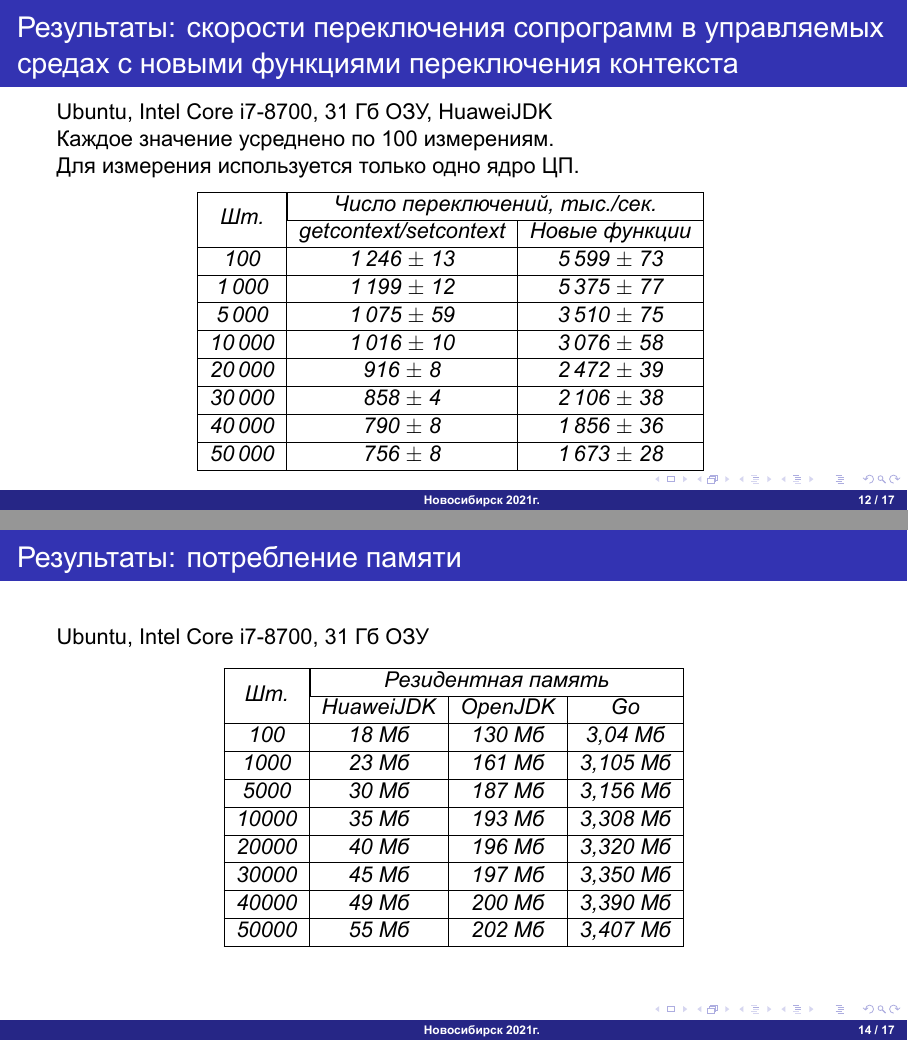
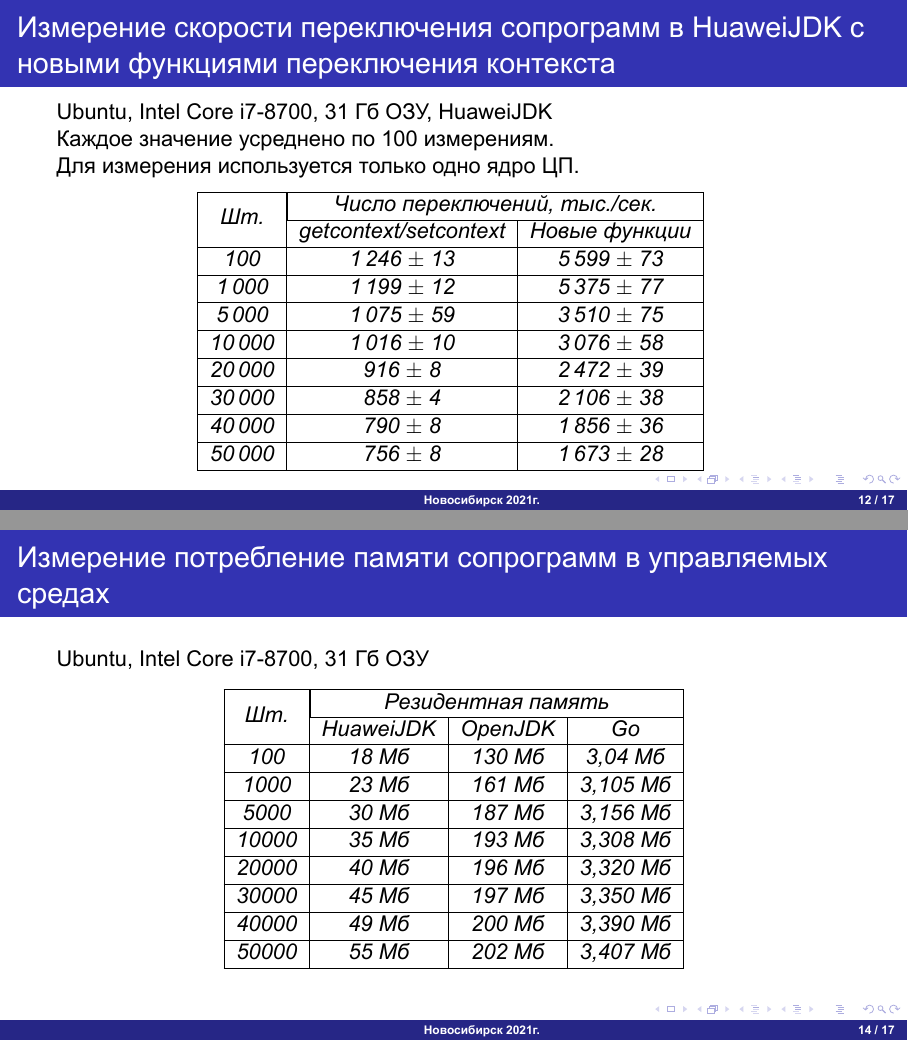
Before and after one commit to epanteleev/bachelor-s-degree, LaTeX slides (presentation/main.tex, which reads presentation/frames.tex): pages 13 and 15 of 18, joined at a grey line. The pictures show the PDF file presentation/main.pdf that the author committed with the source.

Commit message:
add new measurements

```diff
--- a/presentation/frames.tex
+++ b/presentation/frames.tex
@@ -117,7 +117,7 @@
 	\end{itemize}
 \end{frame}
 
-\begin{frame}{Результаты: скорости переключения сопрограмм в управляемых средах}
+\begin{frame}{Измерение скорости переключения сопрограмм в управляемых средах}
 	Ubuntu, Intel Core i7-8700, 31 Гб ОЗУ, HuaweiJDK
 	\par Каждое значение усреднено по 100 измерениям.
 
@@ -157,7 +156,7 @@
 	\end{table}
 \end{frame}
 
-\begin{frame}{Результаты: скорости переключения сопрограмм в управляемых средах с новыми функциями переключения контекста}
+\begin{frame}{Измерение скорости переключения сопрограмм в HuaweiJDK с новыми функциями переключения контекста}
 	Ubuntu, Intel Core i7-8700, 31 Гб ОЗУ, HuaweiJDK
 	\par Каждое значение усреднено по 100 измерениям.
 	\par Для измерения используется только одно ядро ЦП.
@@ -180,7 +179,7 @@
 	\end{table}
 \end{frame}
 
-\begin{frame}{Результаты: скорости переключения потоков и сопрограмм}
+\begin{frame}{Измерение скорости переключения потоков и сопрограмм}
 	Ubuntu, Intel Core i7-8700, 31 Гб ОЗУ, HuaweiJDK
 	\par Каждое значение усреднено по 100 измерениям.
 	\par Для измерения используется только одно ядро ЦП.
@@ -204,7 +203,7 @@
 
 \end{frame}
 
-\begin{frame}{Результаты: потребление памяти}
+\begin{frame}{Измерение потребление памяти сопрограмм в управляемых средах}
 	Ubuntu, Intel Core i7-8700, 31 Гб ОЗУ
 	\begin{table}[H]
 		\textit{\begin{tabular}{|c|c|c|c|c|c|}
@@ -223,7 +222,7 @@
 	\end{table}
 \end{frame}
 
-\begin{frame}{Результаты: потребление памяти}
+\begin{frame}{Измерение потребление памяти потоков}
 	Ubuntu, Intel Core i7-8700, 31 Гб ОЗУ, HuaweiJDK
 	\begin{table}[H]
 		%\caption{Число переключений корутин}\label{inc-matrix}
```
Also changed, not shown: presentation/main.pdf, presentation/frames.tex (4 more changed lines).
